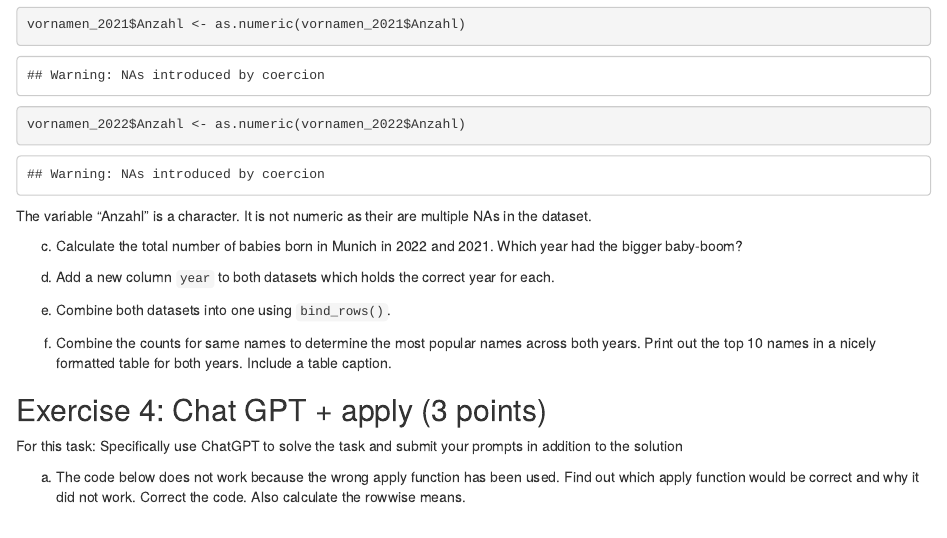
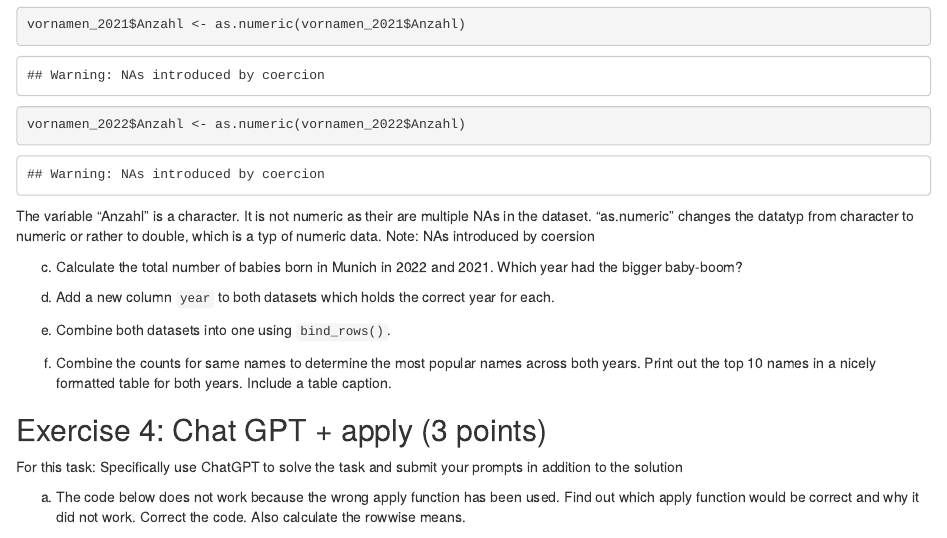
Before and after one commit to Nele-md/exeRcise-sheet-3, an R Markdown document (graded exercise 3.Rmd): the page in a window 1100 px wide, from 1340 px down. Rendered offline with R 4.5, knitr and Pandoc, with nearby package versions.

Commit message:
3b) explanation

````diff
--- a/graded exercise 3.Rmd
+++ b/graded exercise 3.Rmd
@@ -81,8 +81,11 @@ typeof(vornamen_2022$Anzahl)
 
 vornamen_2021$Anzahl <- as.numeric(vornamen_2021$Anzahl)
 vornamen_2022$Anzahl <- as.numeric(vornamen_2022$Anzahl)
+
 ```
 The variable "Anzahl" is a character. It is not numeric as their are multiple NAs in the dataset.
+"as.numeric" changes the datatyp from character to numeric or rather to double, which is a typ of numeric data.
+Note: NAs introduced by coersion
 
 c)  Calculate the total number of babies born in Munich in 2022
     and 2021. Which year had the bigger baby-boom?
````
